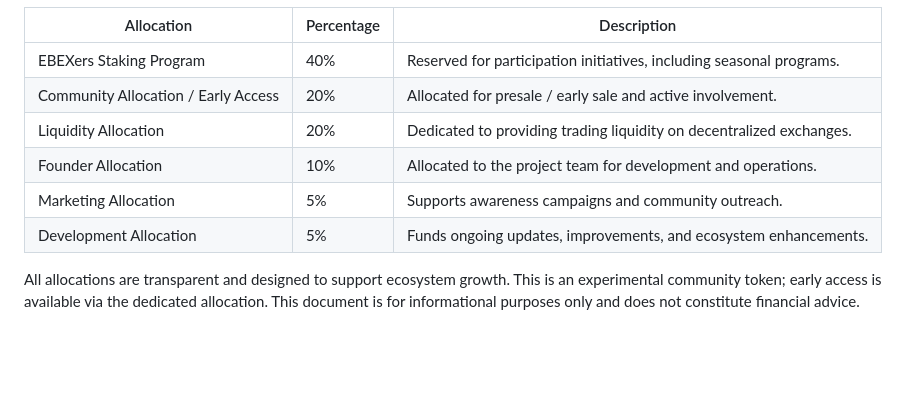
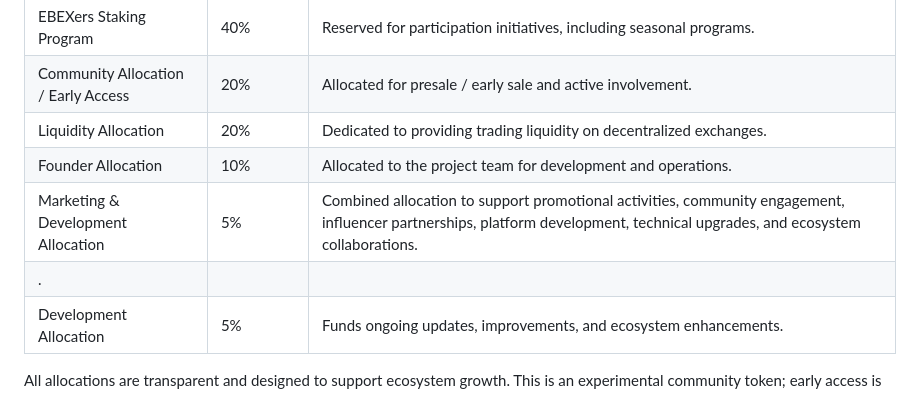
Before and after one commit to ebexman/ebexus-site, a Markdown page: whitepaper.md, the part around the change. GitHub-like rendering; blank space fills up the shorter version.

```diff
--- a/whitepaper.md
+++ b/whitepaper.md
@@ -27,7 +27,8 @@ $EBEX features a **fixed total supply** of **25,000,000 tokens** with **no trans
 | Community Allocation / Early Access | 20%      | Allocated for presale / early sale and active involvement.                |
 | Liquidity Allocation              | 20%        | Dedicated to providing trading liquidity on decentralized exchanges.       |
 | Founder Allocation                | 10%        | Allocated to the project team for development and operations.              |
-| Marketing Allocation              | 5%         | Supports awareness campaigns and community outreach.                        |
+| Marketing & Development Allocation              | 5%         |Combined allocation to support promotional activities, community engagement, influencer partnerships, platform development, technical upgrades, and ecosystem collaborations.
+ .                        |
 | Development Allocation            | 5%         | Funds ongoing updates, improvements, and ecosystem enhancements.           |
 
 All allocations are transparent and designed to support ecosystem growth. This is an experimental community token; early access is available via the dedicated allocation. This document is for informational purposes only and does not constitute financial advice.
```
